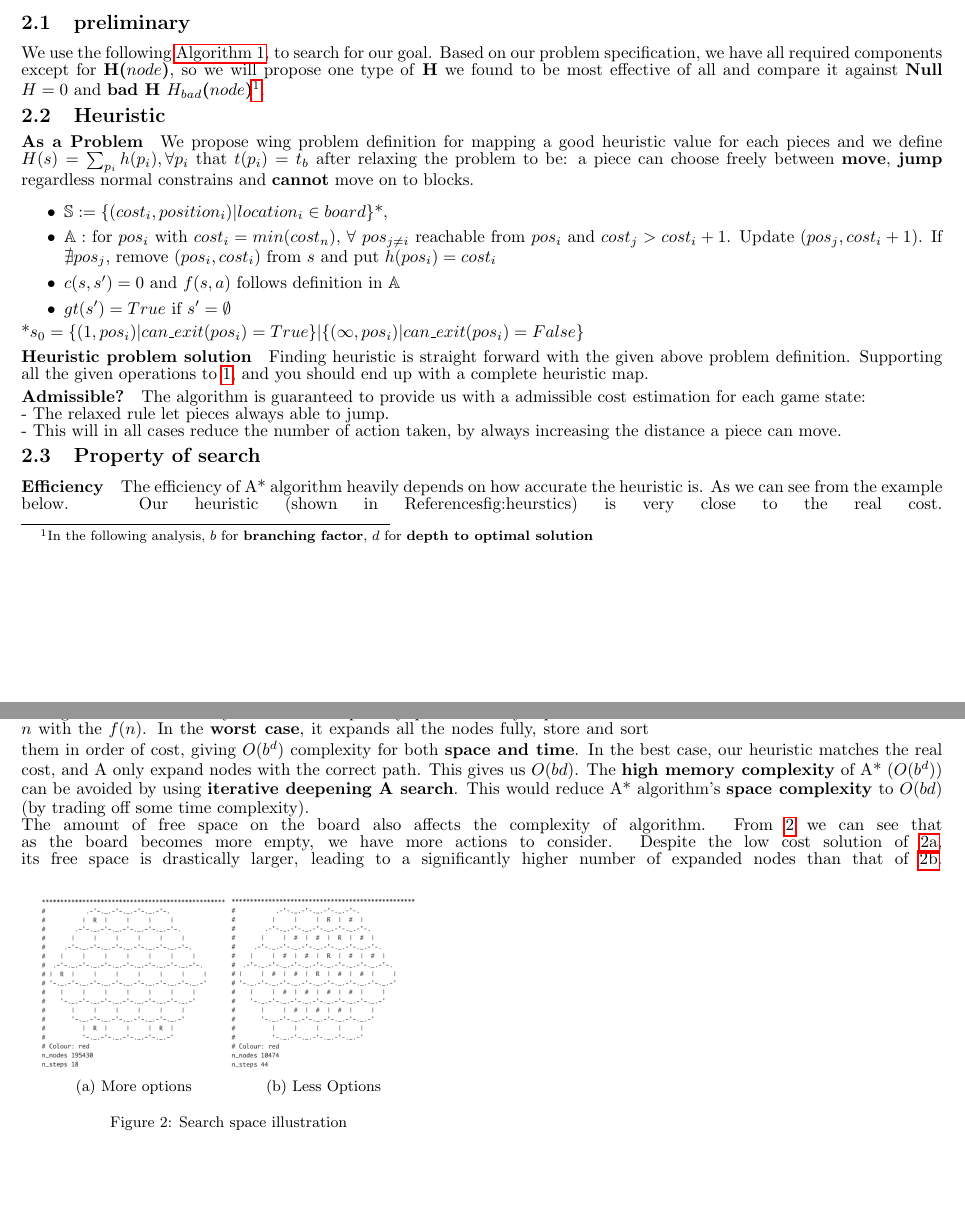
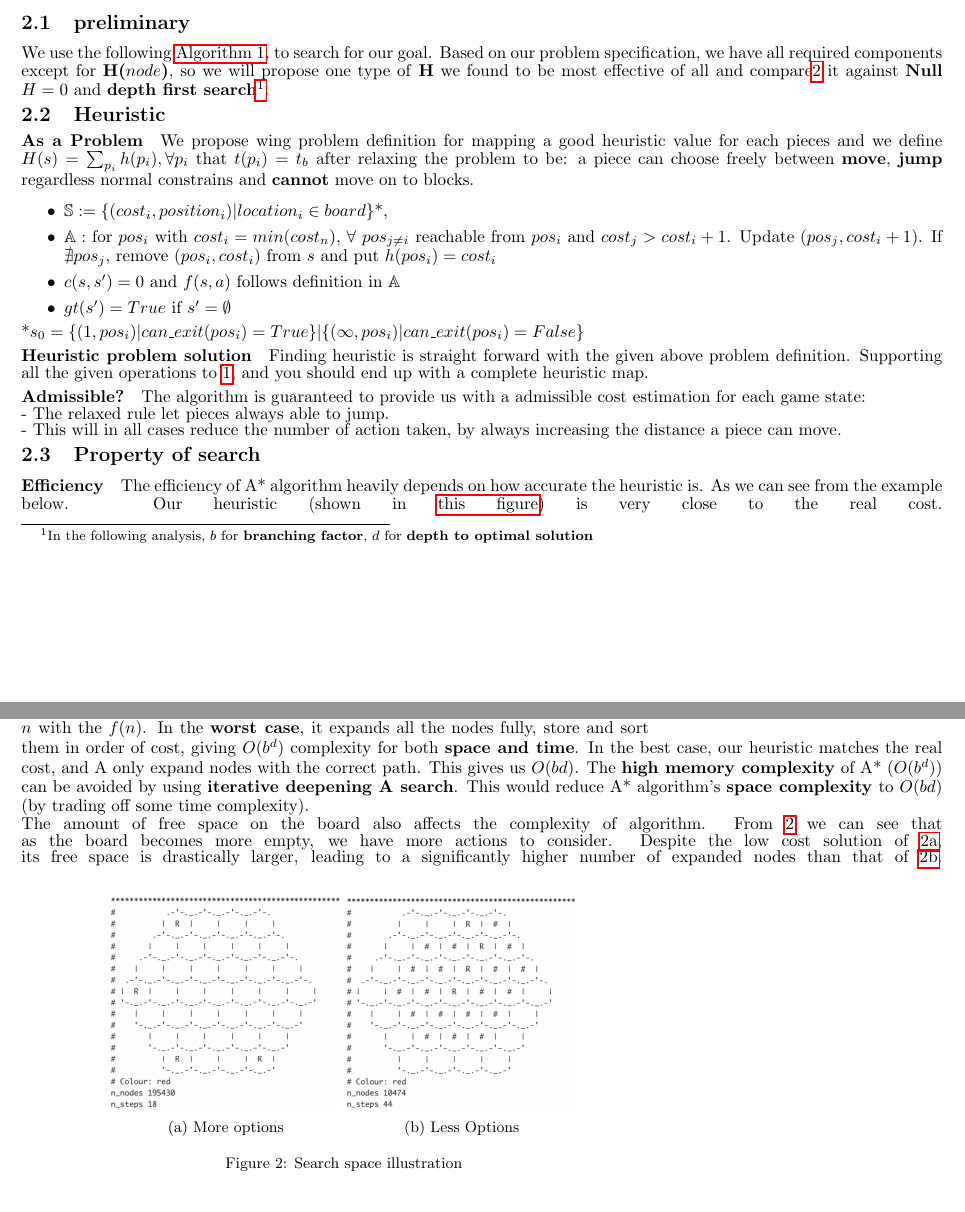
Before and after one commit to Dovermore/artificial_intelligence_project, a LaTeX document (docs/partA/report.tex): two parts of pages 1 and 2 of 2, joined at a grey line, cut so that both start at the same text. Compiled offline with pdfLaTeX.

Commit message:
report v1.1

```diff
--- a/docs/partA/report.tex
+++ b/docs/partA/report.tex
@@ -10,7 +10,7 @@
 \usepackage{listings}
 \usepackage{wrapfig}
 \usepackage{hyperref}
-\usepackage[left=1cm, right=1cm, top=1cm, bottom=2cm]{geometry}
+\usepackage[left=1cm, right=1cm, top=1.5cm, bottom=1.5cm]{geometry}
 \usepackage[font=small]{caption, subcaption}
 
 %\setlength{\parskip}{0em}
@@ -62,7 +62,7 @@
     \vspace{-5pt}
     \section{Search}
         \subsection{preliminary}
-        We use the following \autoref{a_star}, to search for our goal. Based on our problem specification, we have all required components except for \textbf{H($node$)}, so we will propose one type of \textbf{H} we found to be most effective of all and compare it against \textbf{Null $H=0$} and \textbf{bad H $H_{bad}$($node$)}\footnote{In the following analysis, $b$ for \textbf{branching factor}, $d$ for \textbf{depth to optimal solution}}.
+        We use the following \autoref{a_star}, to search for our goal. Based on our problem specification, we have all required components except for \textbf{H($node$)}, so we will propose one type of \textbf{H} we found to be most effective of all and compare\ref{fig:moves} it against \textbf{Null $H=0$} and \textbf{depth first search}\footnote{In the following analysis, $b$ for \textbf{branching factor}, $d$ for \textbf{depth to optimal solution}}.
         \begin{algorithm}[ht]
             \footnotesize
             \caption{General A* algorithm}\label{a_star}
@@ -121,7 +121,7 @@
     - This will in all cases reduce the number of action taken, by always increasing the distance a piece can move.
     \vspace{-10pt}
     \subsection{Property of search}
-        \paragraph{Efficiency} The efficiency of A* algorithm heavily depends on how accurate the heuristic is. As we can see from the example below. Our heuristic (shown in \refname{fig:heurstics}) is very close to the real cost.
+        \paragraph{Efficiency} The efficiency of A* algorithm heavily depends on how accurate the heuristic is. As we can see from the example below. Our heuristic (shown in \hyperref[fig:heurstics]{this figure}) is very close to the real cost.
         \begin{wrapfigure}{r}{0.3\textwidth}
             \vspace{-32pt}
                 \begin{center}
@@ -142,14 +142,14 @@
         The \textbf{further} pieces are from the \textbf{goal}, deeper the program has to search.\\
         A* algorithm stores each layer of nodes in a priority queue and only expend the $node$ $n$ with the $f(n)$. In the \textbf{worst case}, it expands all the nodes fully, store and sort them in order of cost, giving $O(b^d)$ complexity for both \textbf{space and time}. In the best case, our heuristic matches the real cost, and A only expand nodes with the correct path. This gives us $O(bd)$. The \textbf{high memory complexity} of A* ($O(b^d)$) can be avoided by using \textbf{iterative deepening A search}. This would reduce A* algorithm's \textbf{space complexity} to $O(bd)$ (by trading off some time complexity).\\
         The amount of free space on the board also affects the complexity of algorithm. From \ref{fig:moves} we can see that as the board becomes more empty, we have more actions to consider. Despite the low cost solution of \ref{fig:more_move}, its free space is drastically larger, leading to a significantly higher number of expanded nodes than that of \ref{fig:less_move}.
-        \begin{wrapfigure}{r}{0.45\textwidth}
+        \begin{wrapfigure}[b]{r}{0.7\textwidth}
             \begin{center}
-        \begin{subfigure}[b]{0.2\textwidth}
+                \begin{subfigure}[b]{0.25\textwidth}
                     \includegraphics[width=\textwidth]{SpaceComplexity1.png}
                     \caption{More options}
                     \label{fig:more_move}
                 \end{subfigure}
-        \begin{subfigure}[b]{0.2\textwidth}
+                \begin{subfigure}[b]{0.25\textwidth}
                     \includegraphics[width=\textwidth]{SpaceComplexity2.png}
                     \caption{Less Options}
                     \label{fig:less_move}
```
Also changed, not shown: docs/partA/report.pdf, 1 other file. Lines whose indentation alone changed are shown as unchanged.
